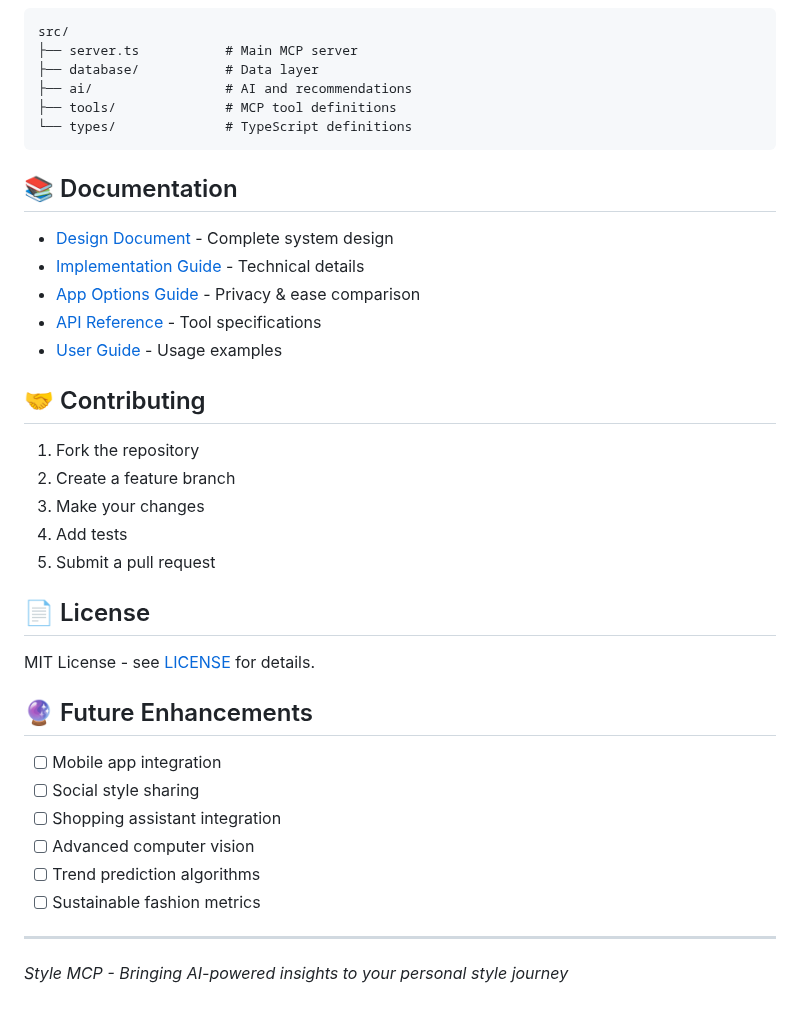
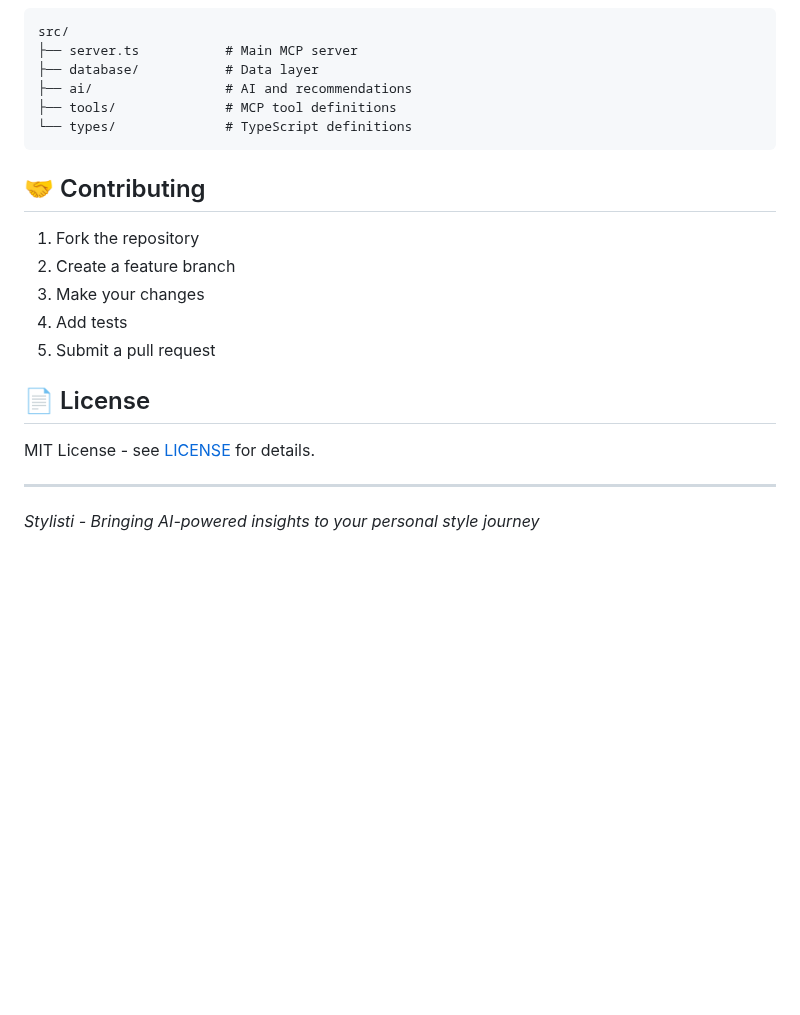
Before and after one commit to srustisain/Stylisti, a Markdown page: README.md, the part around the change. GitHub-like rendering; blank space fills up the shorter version.

````diff
--- a/README.md
+++ b/README.md
@@ -242,14 +242,6 @@ src/
 └── types/              # TypeScript definitions
 ```
 
-## 📚 Documentation
-
-- [Design Document](STYLE_MCP_DESIGN.md) - Complete system design
-- [Implementation Guide](MCP_IMPLEMENTATION_GUIDE.md) - Technical details
-- [App Options Guide](APP_OPTIONS.md) - Privacy & ease comparison
-- [API Reference](docs/api.md) - Tool specifications
-- [User Guide](docs/user-guide.md) - Usage examples
-
 ## 🤝 Contributing
 
 1. Fork the repository
@@ -262,15 +254,6 @@ src/
 
 MIT License - see [LICENSE](LICENSE) for details.
 
-## 🔮 Future Enhancements
-
-- [ ] Mobile app integration
-- [ ] Social style sharing
-- [ ] Shopping assistant integration
-- [ ] Advanced computer vision
-- [ ] Trend prediction algorithms
-- [ ] Sustainable fashion metrics
-
 ---
 
-*Style MCP - Bringing AI-powered insights to your personal style journey*
+*Stylisti - Bringing AI-powered insights to your personal style journey*
````
